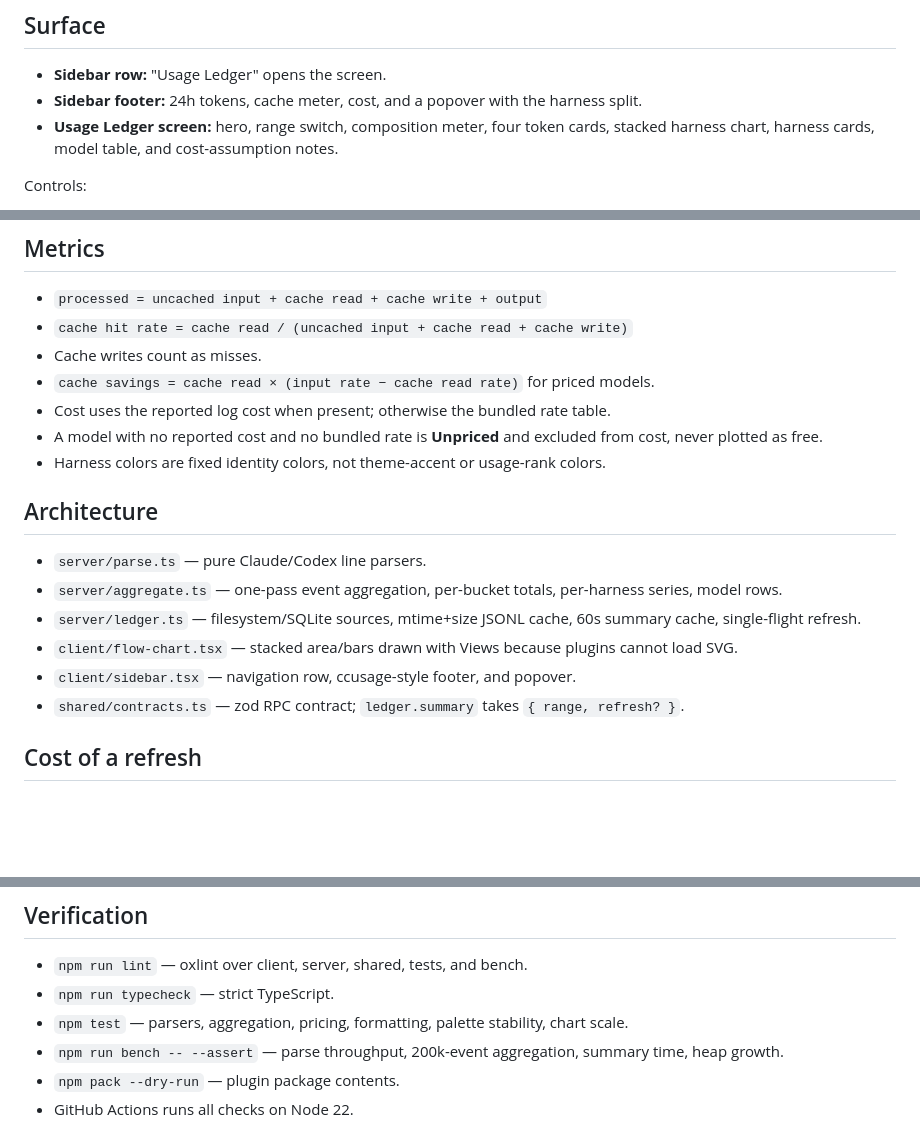
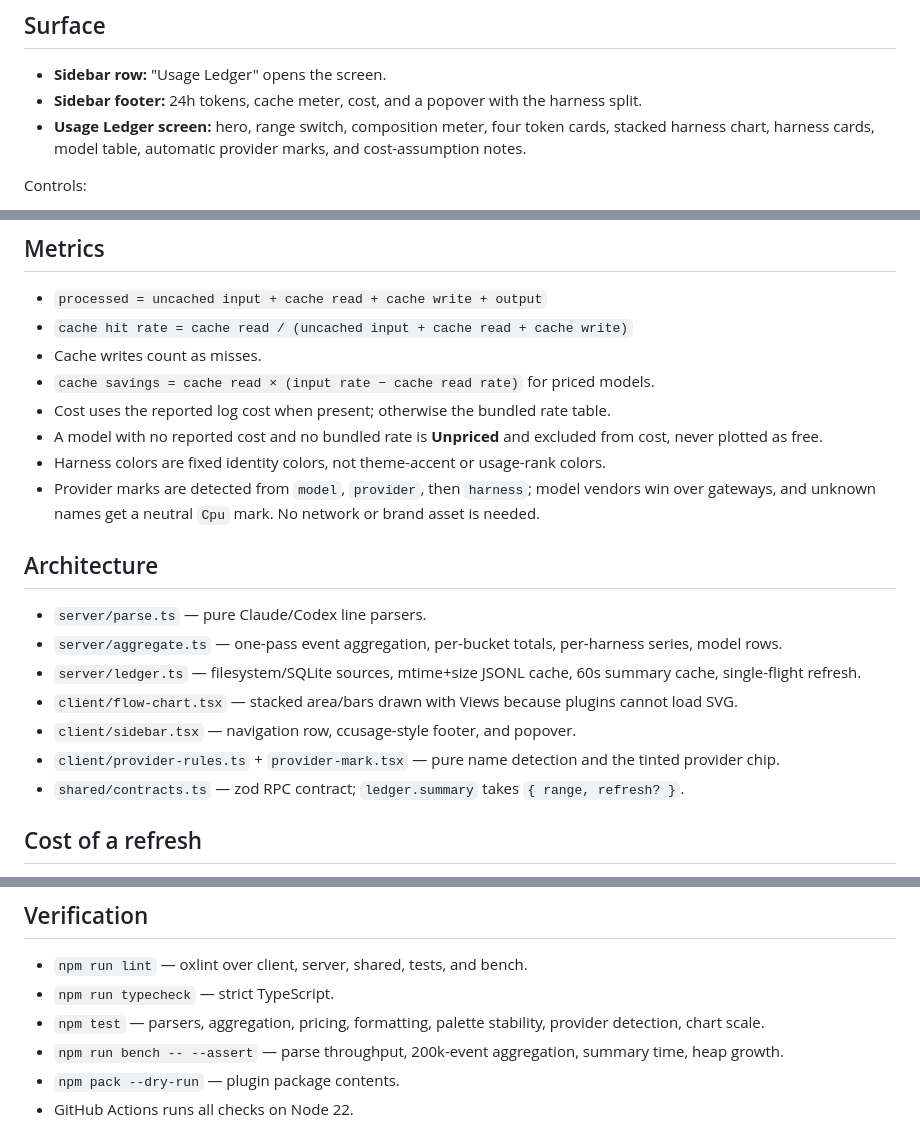
Before and after one commit to sudosz/paseo-usage-ledger, a Markdown page: OVERVIEW.md, 3 parts joined by grey strips. GitHub-like rendering; blank space fills up the shorter version.

```diff
--- a/OVERVIEW.md
+++ b/OVERVIEW.md
@@ -6,7 +6,7 @@ Token, cache, and API-equivalent cost analytics for Paseo agents.
 
 - **Sidebar row:** "Usage Ledger" opens the screen.
 - **Sidebar footer:** 24h tokens, cache meter, cost, and a popover with the harness split.
-- **Usage Ledger screen:** hero, range switch, composition meter, four token cards, stacked harness chart, harness cards, model table, and cost-assumption notes.
+- **Usage Ledger screen:** hero, range switch, composition meter, four token cards, stacked harness chart, harness cards, model table, automatic provider marks, and cost-assumption notes.
 
 Controls:
 
@@ -31,6 +31,7 @@ Controls:
 - Cost uses the reported log cost when present; otherwise the bundled rate table.
 - A model with no reported cost and no bundled rate is **Unpriced** and excluded from cost, never plotted as free.
 - Harness colors are fixed identity colors, not theme-accent or usage-rank colors.
+- Provider marks are detected from `model`, `provider`, then `harness`; model vendors win over gateways, and unknown names get a neutral `Cpu` mark. No network or brand asset is needed.
 
 ## Architecture
 
@@ -39,6 +40,7 @@ Controls:
 - `server/ledger.ts` — filesystem/SQLite sources, mtime+size JSONL cache, 60s summary cache, single-flight refresh.
 - `client/flow-chart.tsx` — stacked area/bars drawn with Views because plugins cannot load SVG.
 - `client/sidebar.tsx` — navigation row, ccusage-style footer, and popover.
+- `client/provider-rules.ts` + `provider-mark.tsx` — pure name detection and the tinted provider chip.
 - `shared/contracts.ts` — zod RPC contract; `ledger.summary` takes `{ range, refresh? }`.
 
 ## Cost of a refresh
@@ -55,7 +57,7 @@ Controls:
 
 - `npm run lint` — oxlint over client, server, shared, tests, and bench.
 - `npm run typecheck` — strict TypeScript.
-- `npm test` — parsers, aggregation, pricing, formatting, palette stability, chart scale.
+- `npm test` — parsers, aggregation, pricing, formatting, palette stability, provider detection, chart scale.
 - `npm run bench -- --assert` — parse throughput, 200k-event aggregation, summary time, heap growth.
 - `npm pack --dry-run` — plugin package contents.
 - GitHub Actions runs all checks on Node 22.
```
Also changed, not shown: README.md (+6 -1 lines), docs/dashboard-dark.png, docs/dashboard-light.png, docs/footer-dark.png, docs/provider-marks.png (added).
